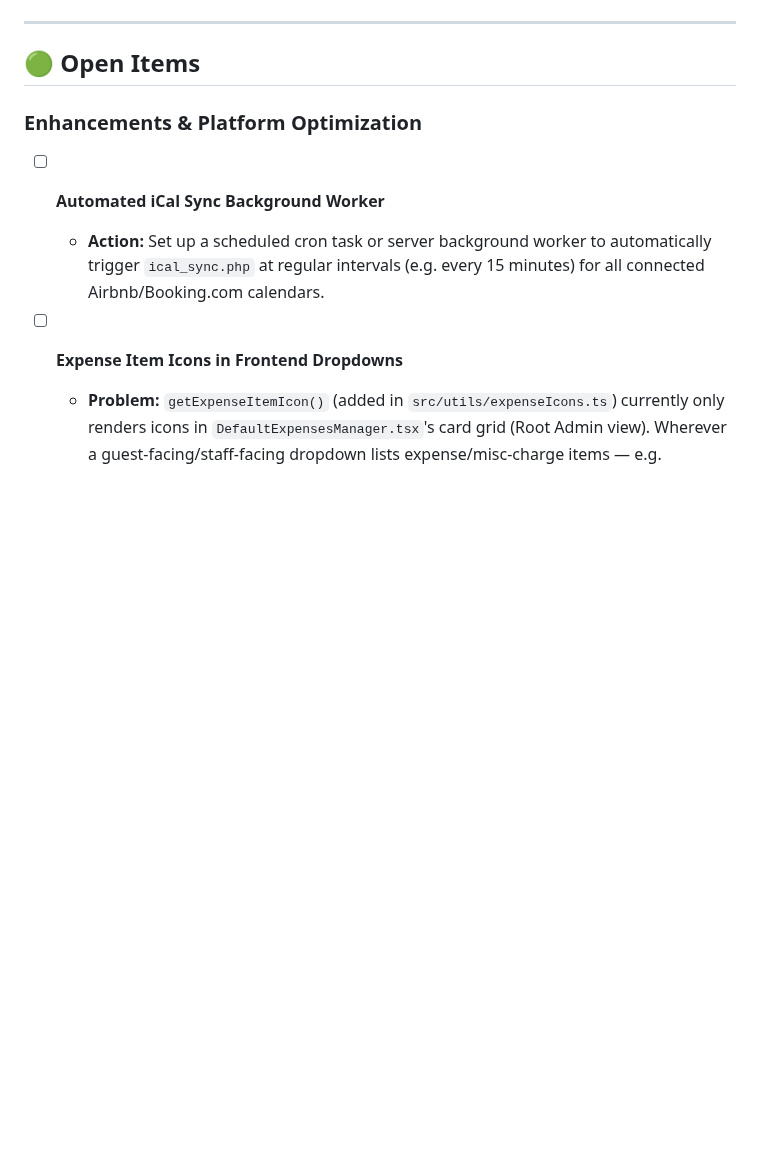
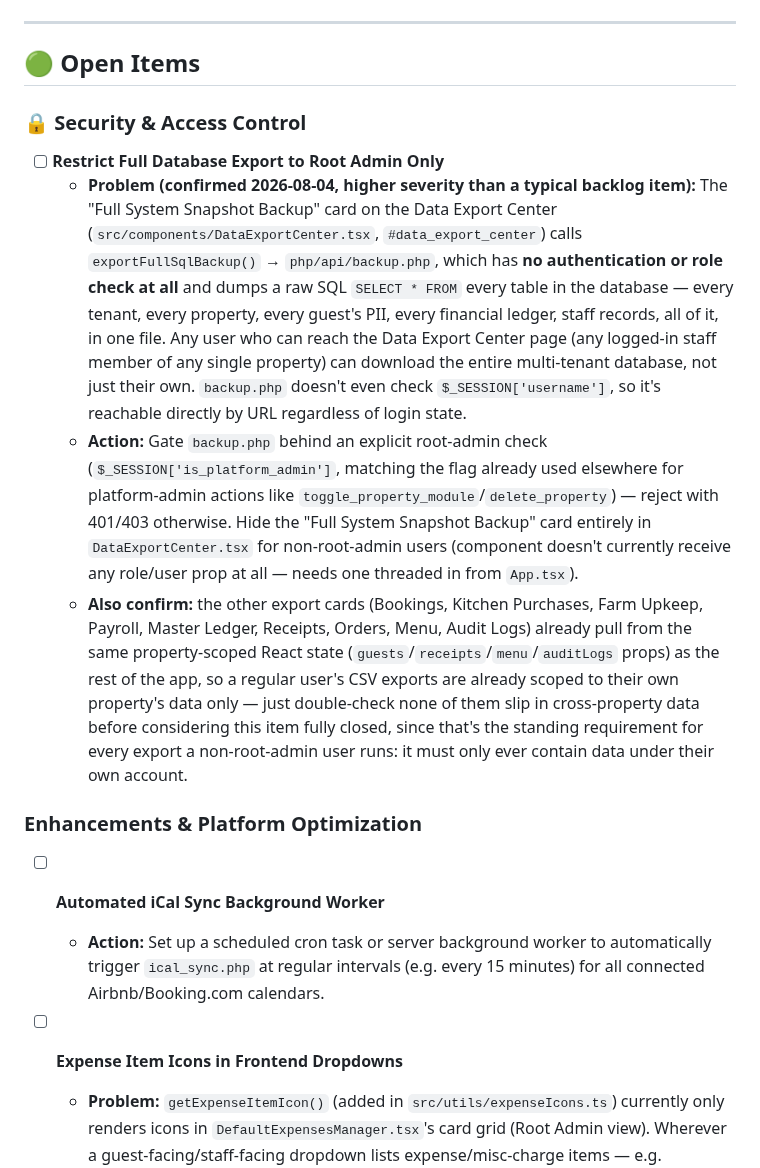
Before and after one commit to tarpanpatel/artists_farm, a Markdown page: ROADMAP.md, the part around the change. Drawn GitHub-style; blank space fills up the shorter version.

Commit message:
docs: roadmap - restrict full database export to root admin only
Data Export Center's "Full System Snapshot Backup" card hits
php/api/backup.php, which has no auth check at all and dumps every
table in the database (every tenant/property/guest/staff/ledger) as
raw SQL - any logged-in user of any single property can currently
download the entire multi-tenant database. Logged as a security item,
not a routine feature request.

Co-Authored-By: Claude Sonnet 5 <noreply@anthropic.com>

```diff
--- a/ROADMAP.md
+++ b/ROADMAP.md
@@ -5,6 +5,13 @@ This document tracks identified bugs, pending backend API integrations, and upco
 ---
 
 ## 🟢 Open Items
+
+### 🔒 Security & Access Control
+
+- [ ] **Restrict Full Database Export to Root Admin Only**
+  - **Problem (confirmed 2026-08-04, higher severity than a typical backlog item):** The "Full System Snapshot Backup" card on the Data Export Center (`src/components/DataExportCenter.tsx`, `#data_export_center`) calls `exportFullSqlBackup()` → `php/api/backup.php`, which has **no authentication or role check at all** and dumps a raw SQL `SELECT * FROM` every table in the database — every tenant, every property, every guest's PII, every financial ledger, staff records, all of it, in one file. Any user who can reach the Data Export Center page (any logged-in staff member of any single property) can download the entire multi-tenant database, not just their own. `backup.php` doesn't even check `$_SESSION['username']`, so it's reachable directly by URL regardless of login state.
+  - **Action:** Gate `backup.php` behind an explicit root-admin check (`$_SESSION['is_platform_admin']`, matching the flag already used elsewhere for platform-admin actions like `toggle_property_module`/`delete_property`) — reject with 401/403 otherwise. Hide the "Full System Snapshot Backup" card entirely in `DataExportCenter.tsx` for non-root-admin users (component doesn't currently receive any role/user prop at all — needs one threaded in from `App.tsx`).
+  - **Also confirm:** the other export cards (Bookings, Kitchen Purchases, Farm Upkeep, Payroll, Master Ledger, Receipts, Orders, Menu, Audit Logs) already pull from the same property-scoped React state (`guests`/`receipts`/`menu`/`auditLogs` props) as the rest of the app, so a regular user's CSV exports are already scoped to their own property's data only — just double-check none of them slip in cross-property data before considering this item fully closed, since that's the standing requirement for every export a non-root-admin user runs: it must only ever contain data under their own account.
 
 ### Enhancements & Platform Optimization
 
```
